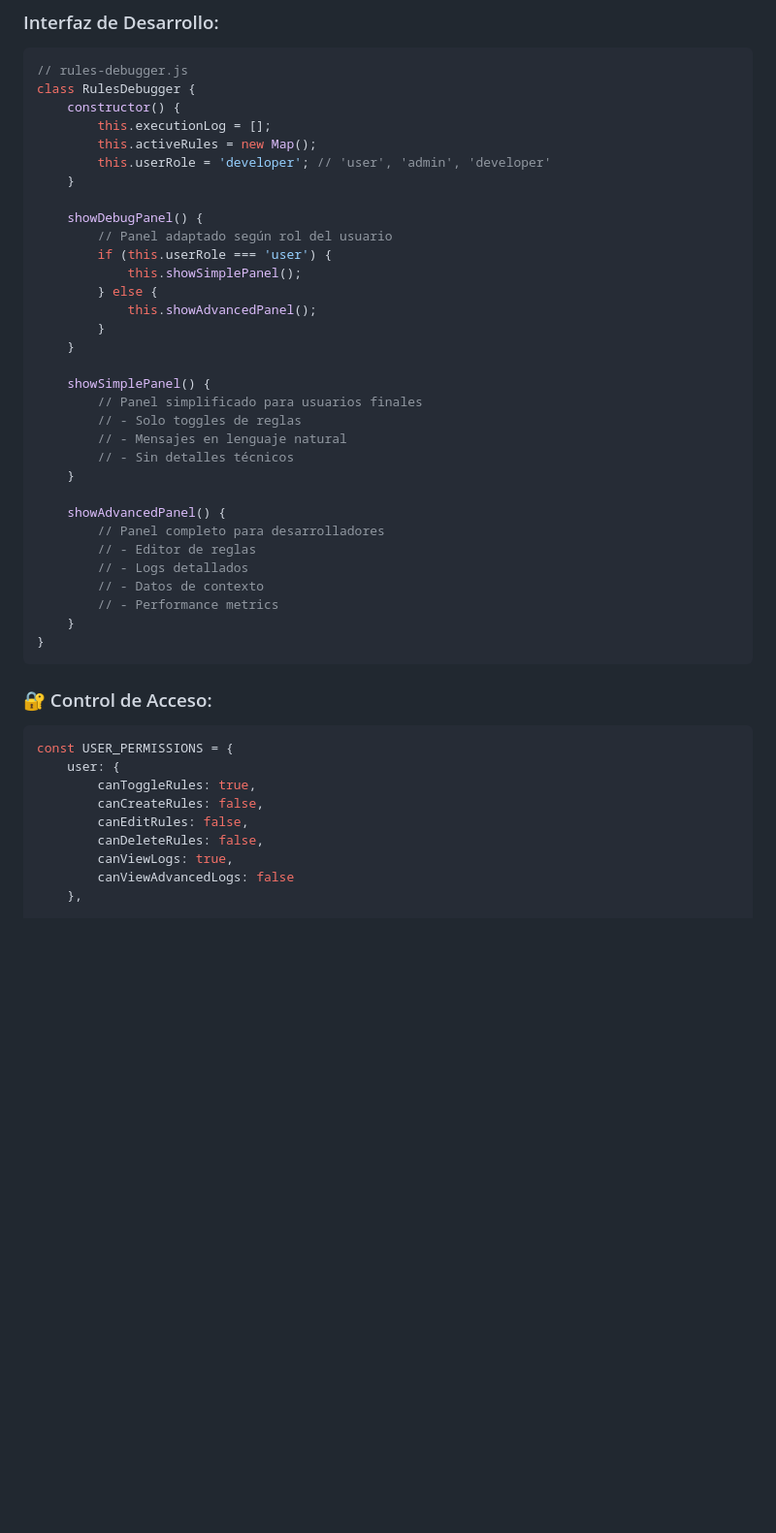
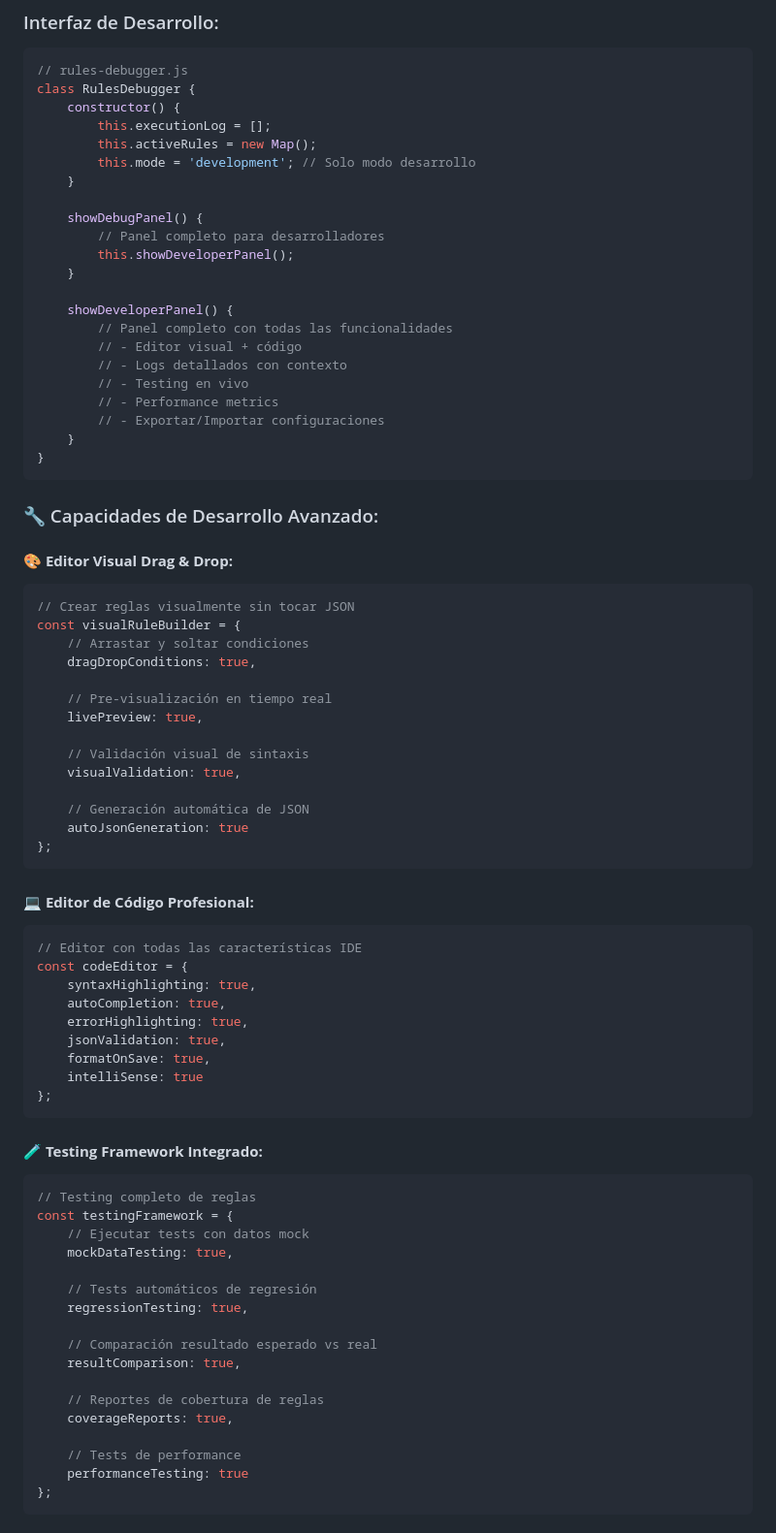
Before and after one commit to spostemsky/poc-udm-assortment-ux, a Markdown page: BUSINESS_RULES_ENGINE.md, the part around one of its changes. Shown at 97% size. GitHub-like rendering; blank space fills up the shorter version.

````diff
--- a/BUSINESS_RULES_ENGINE.md
+++ b/BUSINESS_RULES_ENGINE.md
@@ -608,42 +651,76 @@ class RulesDebugger {
     constructor() {
         this.executionLog = [];
         this.activeRules = new Map();
-        this.userRole = 'developer'; // 'user', 'admin', 'developer'
+        this.mode = 'development'; // Solo modo desarrollo
     }
 
     showDebugPanel() {
-        // Panel adaptado según rol del usuario
-        if (this.userRole === 'user') {
-            this.showSimplePanel();
-        } else {
-            this.showAdvancedPanel();
-        }
+        // Panel completo para desarrolladores
+        this.showDeveloperPanel();
     }
 
-    showSimplePanel() {
-        // Panel simplificado para usuarios finales
-        // - Solo toggles de reglas
-        // - Mensajes en lenguaje natural
-        // - Sin detalles técnicos
-    }
-
-    showAdvancedPanel() {
-        // Panel completo para desarrolladores
-        // - Editor de reglas
-        // - Logs detallados
-        // - Datos de contexto
+    showDeveloperPanel() {
+        // Panel completo con todas las funcionalidades
+        // - Editor visual + código
+        // - Logs detallados con contexto
+        // - Testing en vivo
         // - Performance metrics
+        // - Exportar/Importar configuraciones
     }
 }
 ```
 
-### 🔐 Control de Acceso:
+### 🔧 Capacidades de Desarrollo Avanzado:
+
+#### **🎨 Editor Visual Drag & Drop:**
 ```javascript
-const USER_PERMISSIONS = {
-    user: {
-        canToggleRules: true,
-        canCreateRules: false,
-        canEditRules: false,
-        canDeleteRules: false,
-        canViewLogs: true,
-        canViewAdvancedLogs: false
+// Crear reglas visualmente sin tocar JSON
+const visualRuleBuilder = {
+    // Arrastar y soltar condiciones
+    dragDropConditions: true,
+
+    // Pre-visualización en tiempo real
+    livePreview: true,
+
+    // Validación visual de sintaxis
+    visualValidation: true,
+
+    // Generación automática de JSON
+    autoJsonGeneration: true
+};
+```
+
+#### **💻 Editor de Código Profesional:**
+```javascript
+// Editor con todas las características IDE
+const codeEditor = {
+    syntaxHighlighting: true,
+    autoCompletion: true,
+    errorHighlighting: true,
+    jsonValidation: true,
+    formatOnSave: true,
+    intelliSense: true
+};
+```
+
+#### **🧪 Testing Framework Integrado:**
+```javascript
+// Testing completo de reglas
+const testingFramework = {
+    // Ejecutar tests con datos mock
+    mockDataTesting: true,
+
+    // Tests automáticos de regresión
+    regressionTesting: true,
+
+    // Comparación resultado esperado vs real
+    resultComparison: true,
+
+    // Reportes de cobertura de reglas
+    coverageReports: true,
+
+    // Tests de performance
+    performanceTesting: true
+};
+```
+
````
Also changed, not shown: other parts of BUSINESS_RULES_ENGINE.md (+172 -90 lines).
